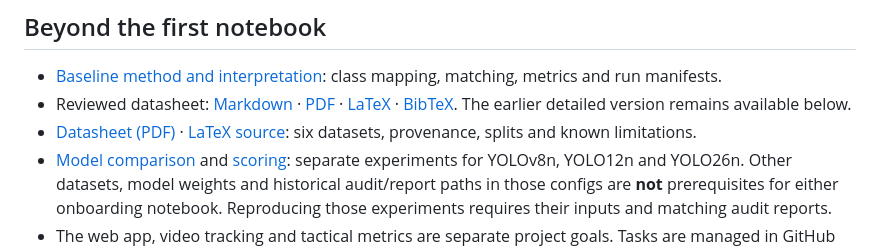
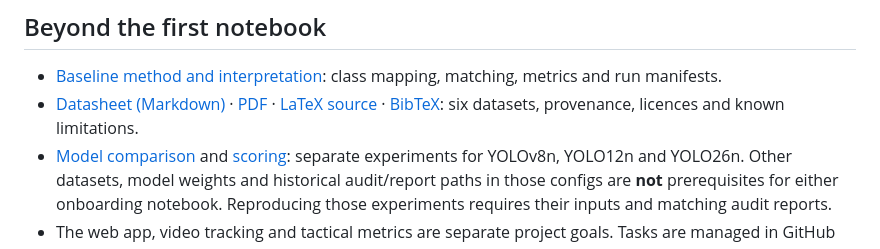
Before and after one commit to LittleBigFatFish/dspro2-sports-analyzer, a Markdown page: README.md, the part around the change. GitHub-like rendering.

Commit message:
docs: clarify current datasheet links

```diff
--- a/README.md
+++ b/README.md
@@ -39,8 +39,7 @@ Setup verifies the reference image and label contents on repeat runs. Existing i
 ## Beyond the first notebook
 
 - [Baseline method and interpretation](BASELINE_SETUP.md): class mapping, matching, metrics and run manifests.
-- Reviewed datasheet: [Markdown](docs/datasheet/datasheet.md) · [PDF](docs/datasheet/datasheet_draft.pdf) · [LaTeX](docs/datasheet/datasheet_draft.tex) · [BibTeX](docs/datasheet/references.bib). The earlier detailed version remains available below.
-- [Datasheet (PDF)](docs/datasheet/main.pdf) · [LaTeX source](docs/datasheet/main.tex): six datasets, provenance, splits and known limitations.
+- [Datasheet (Markdown)](docs/datasheet/datasheet.md) · [PDF](docs/datasheet/datasheet_draft.pdf) · [LaTeX source](docs/datasheet/datasheet_draft.tex) · [BibTeX](docs/datasheet/references.bib): six datasets, provenance, licences and known limitations.
 - [Model comparison](configs/model_comparison.yaml) and [scoring](configs/scoring.yaml): separate experiments for YOLOv8n, YOLO12n and YOLO26n. Other datasets, model weights and historical audit/report paths in those configs are **not** prerequisites for either onboarding notebook. Reproducing those experiments requires their inputs and matching audit reports.
 - The web app, video tracking and tactical metrics are separate project goals. Tasks are managed in GitHub Issues and Projects.
 
```
